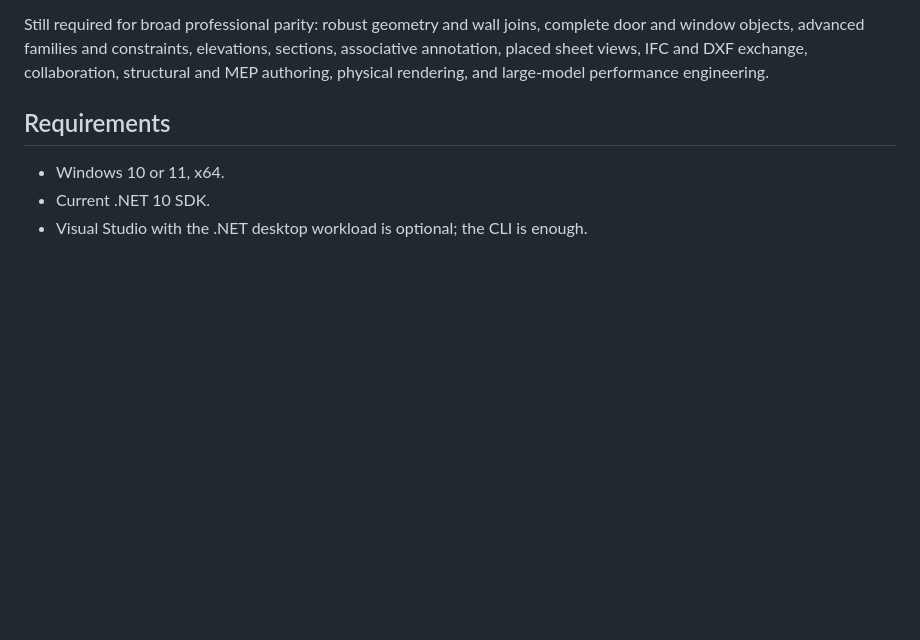
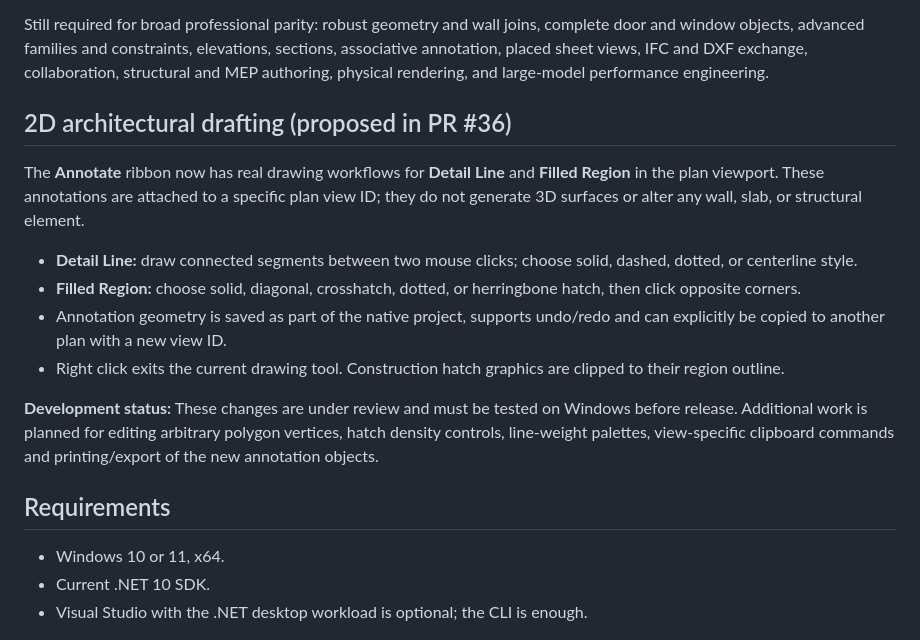
Before and after one commit to yetsin7/guanacaste-3d, a Markdown page: README.md, the part around the change. Drawn GitHub-style; blank space fills up the shorter version.

Commit message:
docs: explain view-only filled regions and detail line workflows

```diff
--- a/README.md
+++ b/README.md
@@ -79,6 +79,17 @@ complete door and window objects, advanced families and constraints, elevations,
 sections, associative annotation, placed sheet views, IFC and DXF exchange,
 collaboration, structural and MEP authoring, physical rendering, and large-model
 performance engineering.
+
+## 2D architectural drafting (proposed in PR #36)
+
+The **Annotate** ribbon now has real drawing workflows for **Detail Line** and **Filled Region** in the plan viewport. These annotations are attached to a specific plan view ID; they do not generate 3D surfaces or alter any wall, slab, or structural element.
+
+- **Detail Line:** draw connected segments between two mouse clicks; choose solid, dashed, dotted, or centerline style.
+- **Filled Region:** choose solid, diagonal, crosshatch, dotted, or herringbone hatch, then click opposite corners.
+- Annotation geometry is saved as part of the native project, supports undo/redo and can explicitly be copied to another plan with a new view ID.
+- Right click exits the current drawing tool. Construction hatch graphics are clipped to their region outline.
+
+**Development status:** These changes are under review and must be tested on Windows before release. Additional work is planned for editing arbitrary polygon vertices, hatch density controls, line-weight palettes, view-specific clipboard commands and printing/export of the new annotation objects.
 
 ## Requirements
 
```
